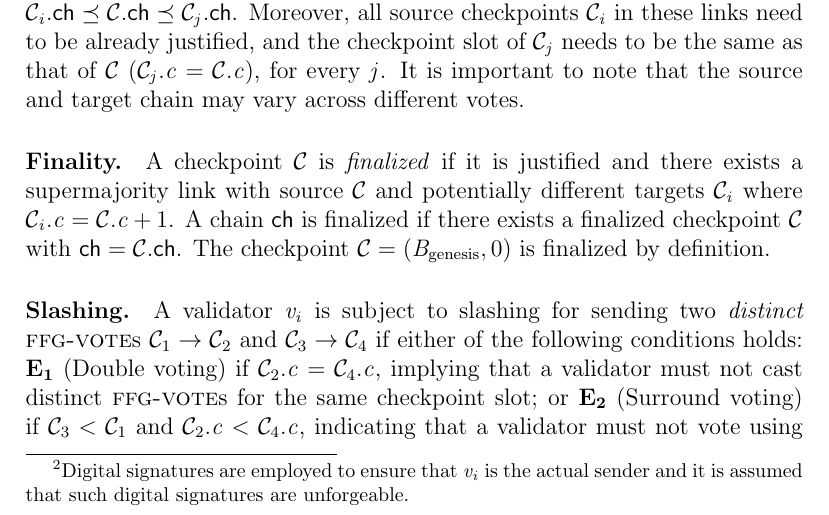
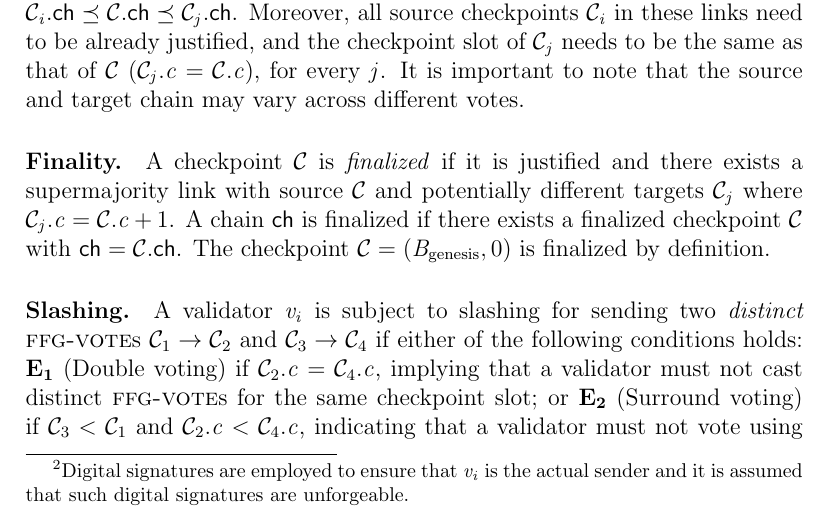
Before and after one commit to freespek/ssf-mc, a LaTeX paper (reports/report.tex, which reads reports/3sf.tex): part of page 11 of 59, cut so that both start at the same text. Compiled offline with pdfLaTeX.

Commit message:
Update reports/3sf.tex
Co-authored-by: Kukovec <jure.kukovec@gmail.com>

```diff
--- a/reports/3sf.tex
+++ b/reports/3sf.tex
@@ -55,7 +55,7 @@ A checkpoint \(\C\) is considered \emph{justified} if it either corresponds to t
 % A checkpoint is considered justified in a view \(\V\) if \(\V\) contains a supermajority set of links justifying it. A \emph{justified} checkpoint which is maximal in \(\V\) with respect to the previously defined lexicographic ordering is referred to as the \emph{greatest justified checkpoint} in \(\V\), denoted as \(\GJ(\V)\). In the event of ties, they are broken arbitrarily. Chain \(\GJ(\V).\chain\) is referred to as the \emph{greatest justified chain}.
 
 \paragraph*{Finality.}
-A checkpoint \(\C\) is \emph{finalized} if it is justified and there exists a supermajority link with source \(\C\) and potentially different targets \(\C_i\) where \(\C_i.c = \C.c + 1\). A chain \(\chain\) is finalized if there exists a finalized checkpoint \(\C\) with \(\chain = \C.\chain\). The checkpoint \(\C = (B_\text{genesis}, 0)\) is finalized by definition.
+A checkpoint \(\C\) is \emph{finalized} if it is justified and there exists a supermajority link with source \(\C\) and potentially different targets \(\C_j\) where \(\C_j.c = \C.c + 1\). A chain \(\chain\) is finalized if there exists a finalized checkpoint \(\C\) with \(\chain = \C.\chain\). The checkpoint \(\C = (B_\text{genesis}, 0)\) is finalized by definition.
 % This finalization rule is formalized by the binary function $\mathsf{F}(\V,\C)$ in Algorithm~\ref{alg:justification-finalization} which outputs \textsc{true} if and only if checkpoint $\C$ is finalized according to the set of messages $\V$.
 % {Given a view $\V$, a finalized checkpoint which is maximal in \(\V\) with respect to the previously defined lexicographic ordering is referred to as the \emph{greatest finalized checkpoint} in \(\V\), denoted as \(\GF(\V)\).
 % In the event of ties, they are broken arbitrarily.
```
